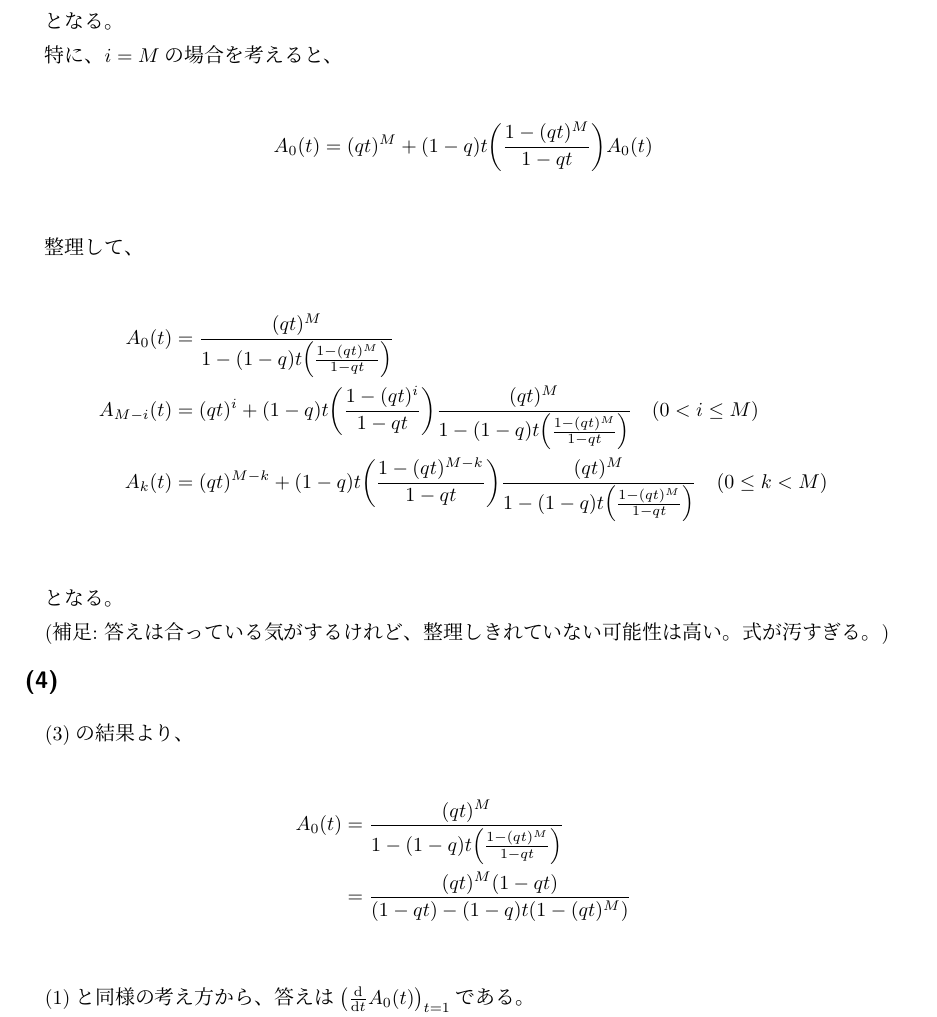
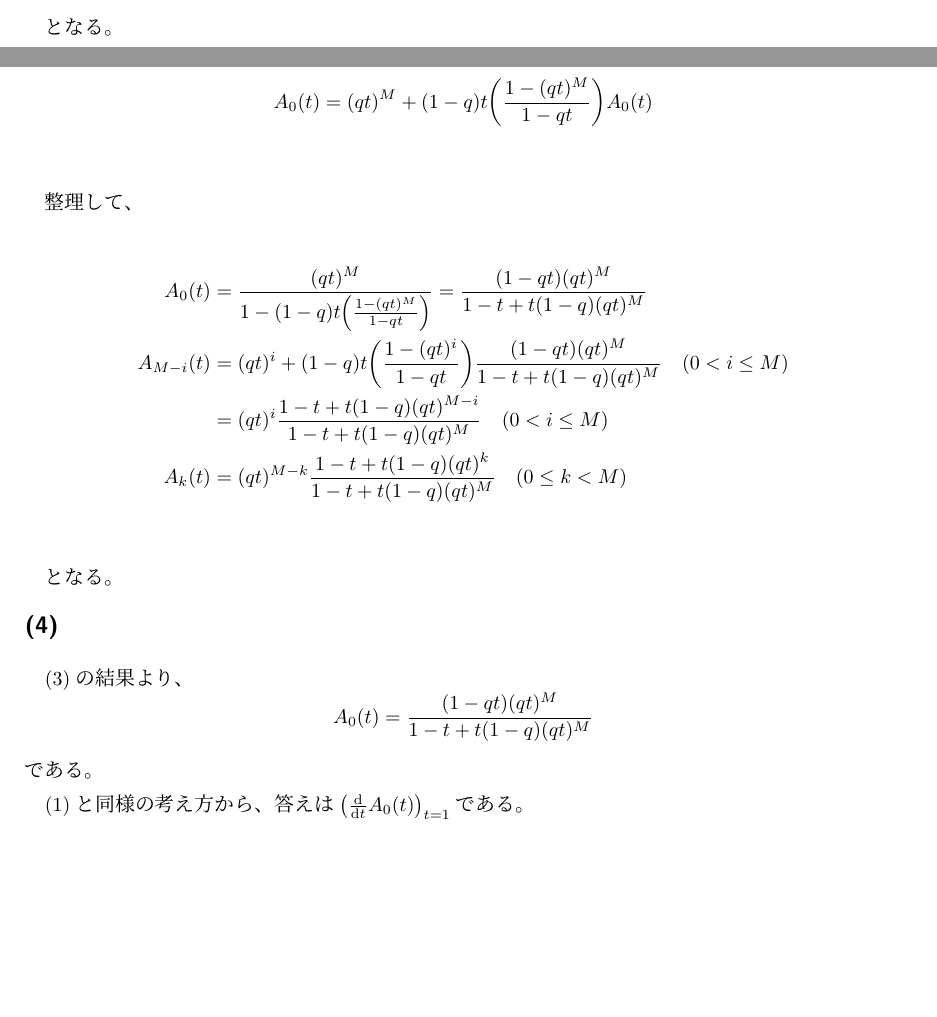
Before and after one commit to hari64boli64/GraduateSchoolEntranceExamination, a LaTeX document (共通数学/2020/2020_3.tex): part of page 4 of 7 before the commit and two parts of pages 3 and 4 of 7 after it, the two joined at a grey line, cut so that both start at the same text, the shorter picture padded with empty space. The pictures show the PDF file 共通数学/2020/2020_3.pdf that the author committed with the source.

Commit message:
update 2020_3

```diff
--- a/共通数学/2020/2020_3.tex
+++ b/共通数学/2020/2020_3.tex
@@ -163,32 +163,29 @@ $k<M$の場合を考える。この時、状態遷移図は図\ref{img:automaton
 整理して、
 
 \begin{align*}
-    A_0(t)     & =\frac{(qt)^M}{1-(1-q)t\qty(\frac{1-(qt)^M}{1-qt})}                                                                      \\
-    A_{M-i}(t) & =(qt)^i+(1-q)t\qty(\frac{1-(qt)^i}{1-qt})\frac{(qt)^M}{1-(1-q)t\qty(\frac{1-(qt)^M}{1-qt})} \quad (0 < i \leq M)         \\
-    A_{k}(t)   & =(qt)^{M-k}+(1-q)t\qty(\frac{1-(qt)^{M-k}}{1-qt})\frac{(qt)^M}{1-(1-q)t\qty(\frac{1-(qt)^M}{1-qt})} \quad (0 \leq k < M) \\
+    A_0(t)     & =\frac{(qt)^M}{1-(1-q)t\qty(\frac{1-(qt)^M}{1-qt})} = \frac{(1-qt)(qt)^M}{1-t+t(1-q)(qt)^M}         \\
+    A_{M-i}(t) & =(qt)^i+(1-q)t\qty(\frac{1-(qt)^i}{1-qt})\frac{(1-qt)(qt)^M}{1-t+t(1-q)(qt)^M} \quad (0 < i \leq M) \\
+               & =   (qt)^i \frac{1-t+t(1-q)(qt)^{M-i}}{1-t+t(1-q)(qt)^M} \quad (0 < i \leq M)                       \\
+    A_{k}(t)   & =(qt)^{M-k} \frac{1-t+t(1-q)(qt)^{k}}{1-t+t(1-q)(qt)^M} \quad (0 \leq k < M)                        \\
 \end{align*}
 
 となる。
 
-(補足: 答えは合っている気がするけれど、整理しきれていない可能性は高い。式が汚すぎる。)
-
 \subsection*{(4)}
 
 (3)の結果より、
-
-\begin{align*}
-    A_0(t) & =\frac{(qt)^M}{1-(1-q)t\qty(\frac{1-(qt)^M}{1-qt})} \\
-           & =\frac{(qt)^M(1-qt)}{(1-qt)-(1-q)t(1-(qt)^M)}       \\
-\end{align*}
-
+\begin{equation*}
+    A_0(t) =\frac{(1-qt)(qt)^M}{1-t+t(1-q)(qt)^M}
+\end{equation*}
+である。
 
 (1)と同様の考え方から、答えは$\qty(\dv{t}A_0(t))_{t=1}$である。
 
 よって、これを微分して、代入整理すると、
 
-\begin{align*}
+\begin{equation*}
     \frac{1-q^M}{(1-q)q^M}
-\end{align*}
+\end{equation*}
 
 となる。
 
```
Also changed, not shown: 共通数学/2020/2020_3.pdf, 共通数学/2020/2020_3.tex (4 more changed lines).
